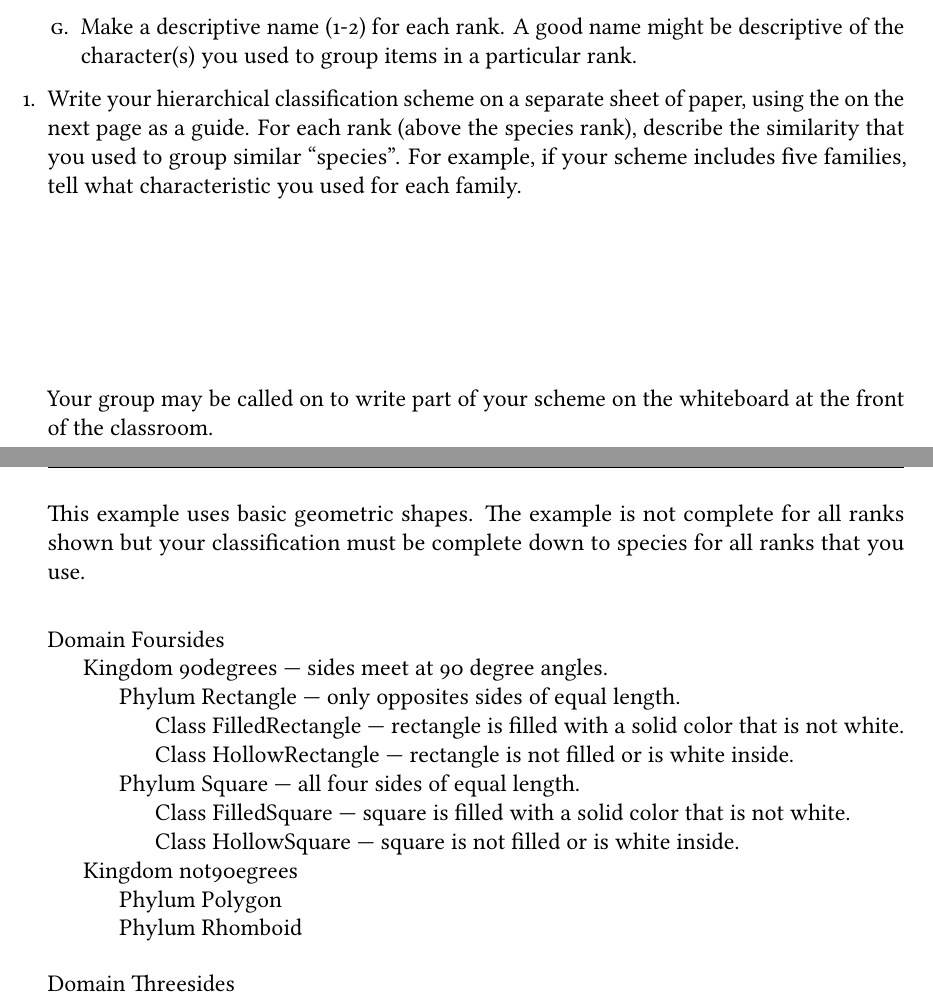
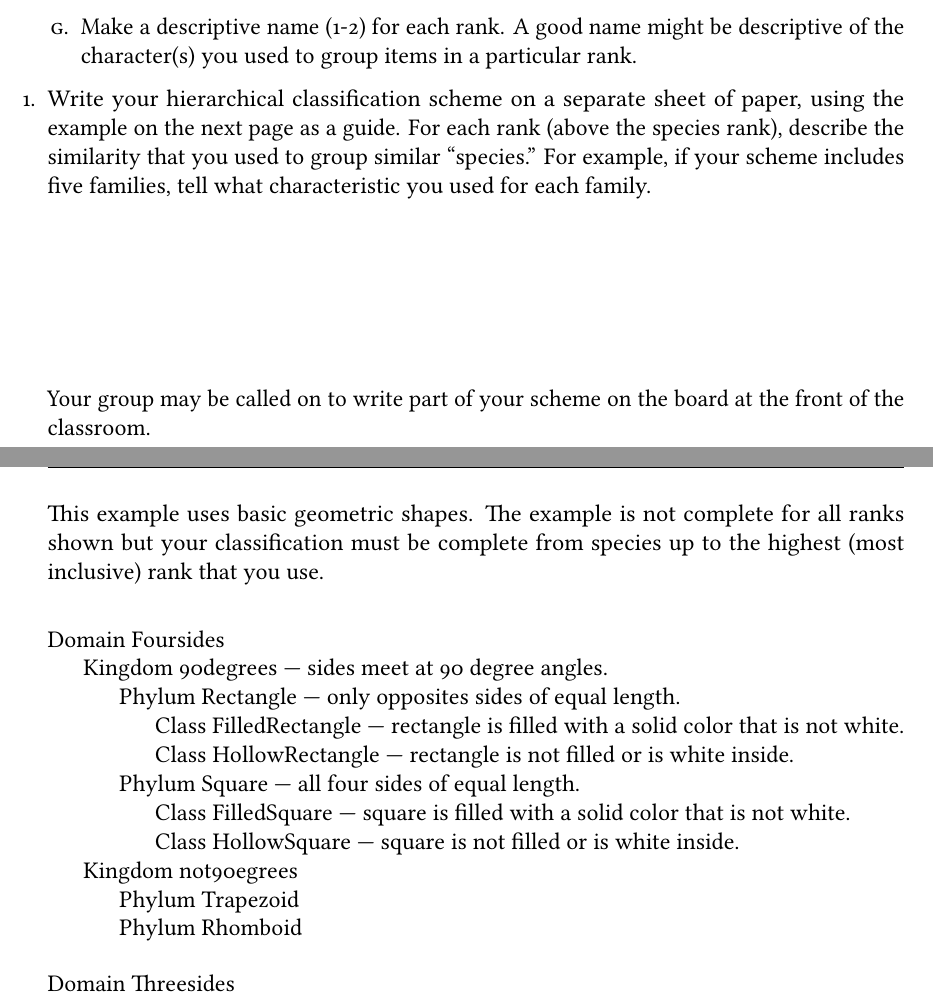
Before and after one commit to mtaylor-semo/163, a LaTeX problem sheet (063/02_classification_exercise.tex): two parts of pages 1 and 2 of 2, joined at a grey line, cut so that both start at the same text. Compiled offline with LuaLaTeX.

Commit message:
Fixed a few typographic errors.

```diff
--- a/063/02_classification_exercise.tex
+++ b/063/02_classification_exercise.tex
@@ -133,17 +133,17 @@ You must follow only a few rules.
 \begin{questions}
 
 \question
-Write your hierarchical classification scheme on a separate sheet of paper, using the on the next page as a guide. For each rank (above the species rank), describe the similarity that you used to group similar “species”. For example, if your scheme includes five families, tell what characteristic you used for each family.
+Write your hierarchical classification scheme on a separate sheet of paper, using the example on the next page as a guide. For each rank (above the species rank), describe the similarity that you used to group similar “species.” For example, if your scheme includes five families, tell what characteristic you used for each family.
 
 \vspace*{\stretch{1}}
 
-Your group may be called on to write part of your scheme on the whiteboard at the front of the classroom.
+Your group may be called on to write part of your scheme on the board at the front of the classroom.
 
 \end{questions}
 
 \newpage
 
-This example uses basic geometric shapes. The example is not complete for all ranks shown but your classification must be complete down to species for all ranks that you use. \bigskip
+This example uses basic geometric shapes. The example is not complete for all ranks shown but your classification must be complete from species up to the highest (most inclusive) rank that you use. \bigskip
 
 Domain Foursides\\
 	\ind Kingdom 90degrees — sides meet at 90 degree angles.\\
@@ -154,7 +154,7 @@ Domain Foursides\\
 	\ind	\ind	\ind Class FilledSquare — square is filled with a solid color that is not white.\\
 	\ind	\ind	\ind Class HollowSquare — square is not filled or is white inside. \\
 	\ind Kingdom not90egrees\\
-	\ind	\ind Phylum Polygon\\
+	\ind	\ind Phylum Trapezoid\\
 	\ind	\ind Phylum Rhomboid
 
 	\medskip
```
Also changed, not shown: lectures/163_lecture06.tex (renamed from lectures/163_lecture11.tex).
